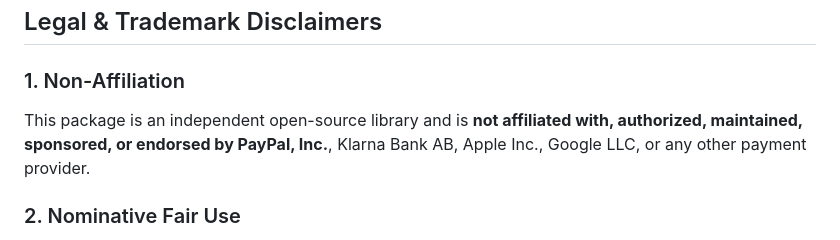
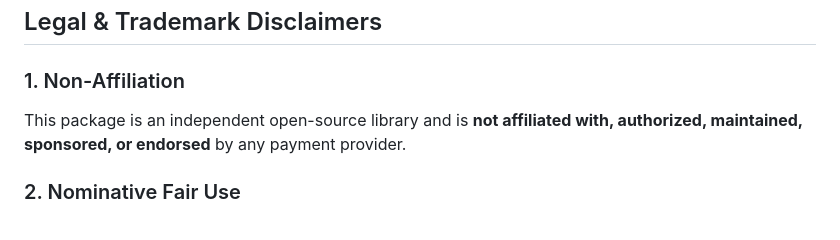
Before and after one commit to Robert-SD/pay_buttons, a Markdown page: README.md, the part around the change. Drawn GitHub-style.

Commit message:
docs: simplify non-affiliation disclaimer in README (#15)

```diff
--- a/README.md
+++ b/README.md
@@ -303,7 +303,7 @@ PayPalButton(
 
 ### 1. Non-Affiliation
 
-This package is an independent open-source library and is **not affiliated with, authorized, maintained, sponsored, or endorsed by PayPal, Inc.**, Klarna Bank AB, Apple Inc., Google LLC, or any other payment provider.
+This package is an independent open-source library and is **not affiliated with, authorized, maintained, sponsored, or endorsed** by any payment provider.
 
 ### 2. Nominative Fair Use
 
```
